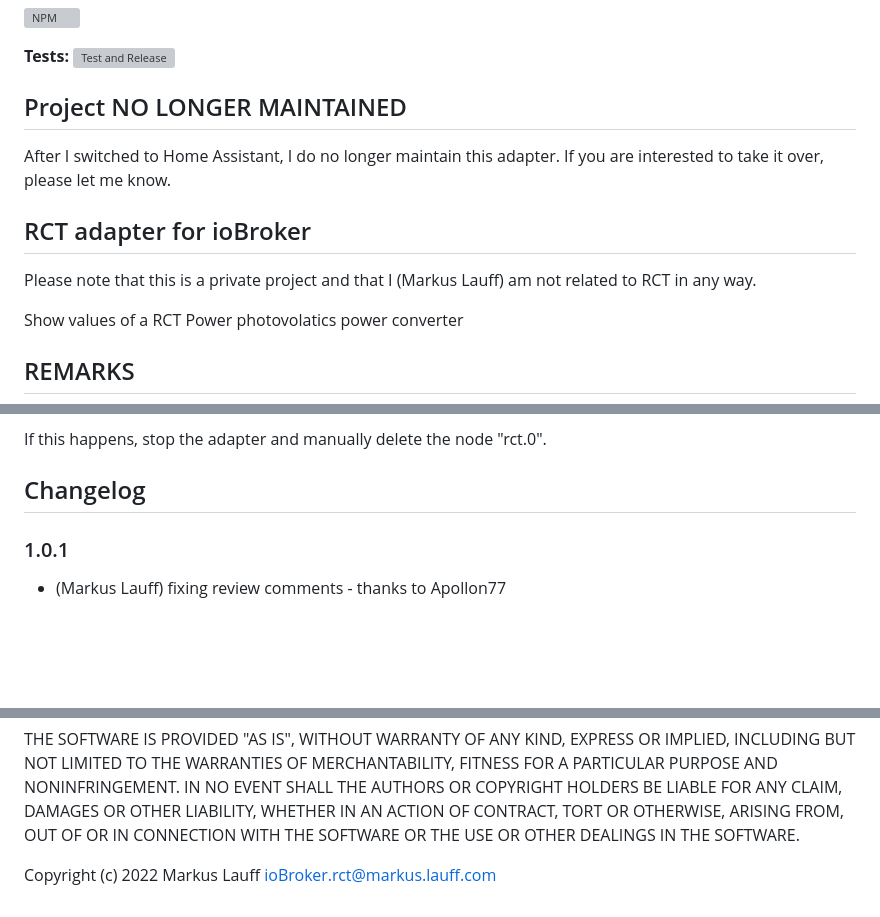
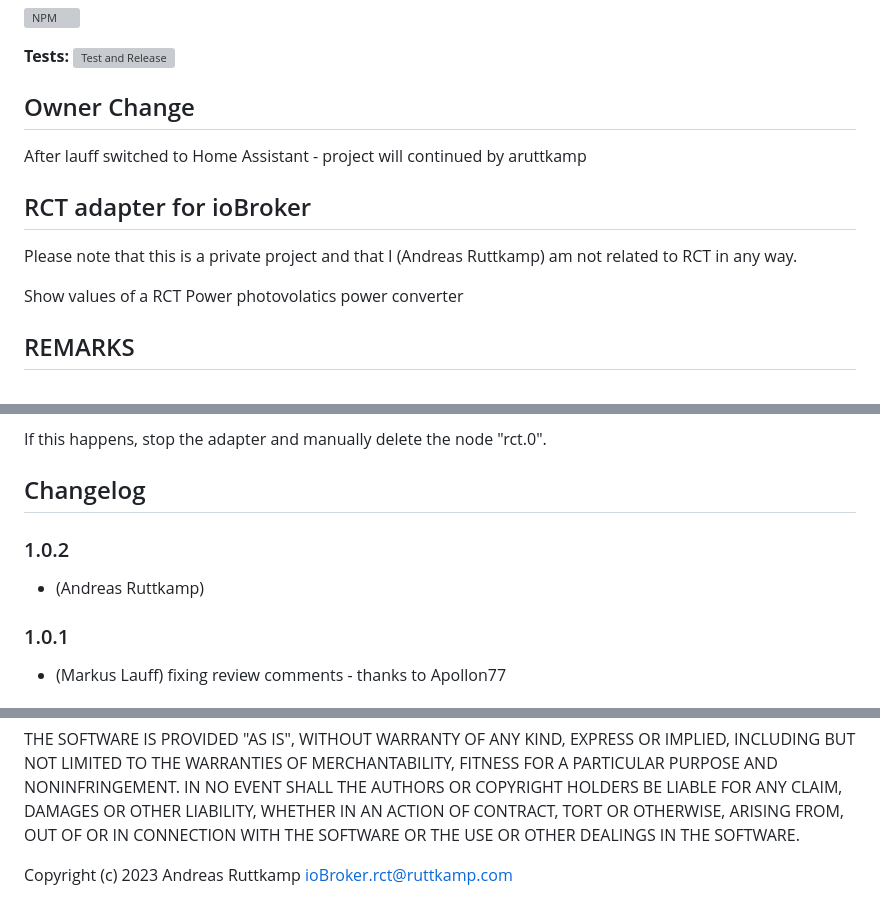
Before and after one commit to aruttkamp/ioBroker.rct, a Markdown page: README.md, 3 parts joined by grey strips. GitHub-like rendering; blank space fills up the shorter version; grey boxes are pictures that could not be loaded.

```diff
--- a/README.md
+++ b/README.md
@@ -11,14 +11,14 @@
 
 **Tests:** ![Test and Release](https://github.com/lauff/ioBroker.rct/workflows/Test%20and%20Release/badge.svg)
 
-## Project NO LONGER MAINTAINED
+## Owner Change
 
-After I switched to Home Assistant, I do no longer maintain this adapter.
-If you are interested to take it over, please let me know.
+After lauff switched to Home Assistant - project will continued by aruttkamp
+
 
 ## RCT adapter for ioBroker
 
-Please note that this is a private project and that I (Markus Lauff) am not related to RCT in any way.
+Please note that this is a private project and that I (Andreas Ruttkamp) am not related to RCT in any way.
 
 Show values of a RCT Power photovolatics power converter
 
@@ -39,7 +39,8 @@ A new version might not be able to create the right ioBroker channels / states.
 If this happens, stop the adapter and manually delete the node "rct.0".
 
 ## Changelog
-
+### 1.0.2
+* (Andreas Ruttkamp)
 ### 1.0.1
 * (Markus Lauff) fixing review comments - thanks to Apollon77
 ### 1.0.0
@@ -72,4 +73,4 @@ LIABILITY, WHETHER IN AN ACTION OF CONTRACT, TORT OR OTHERWISE, ARISING FROM,
 OUT OF OR IN CONNECTION WITH THE SOFTWARE OR THE USE OR OTHER DEALINGS IN THE
 SOFTWARE.
 
-Copyright (c) 2022 Markus Lauff <ioBroker.rct@markus.lauff.com>
+Copyright (c) 2023 Andreas Ruttkamp <ioBroker.rct@ruttkamp.com>
```
